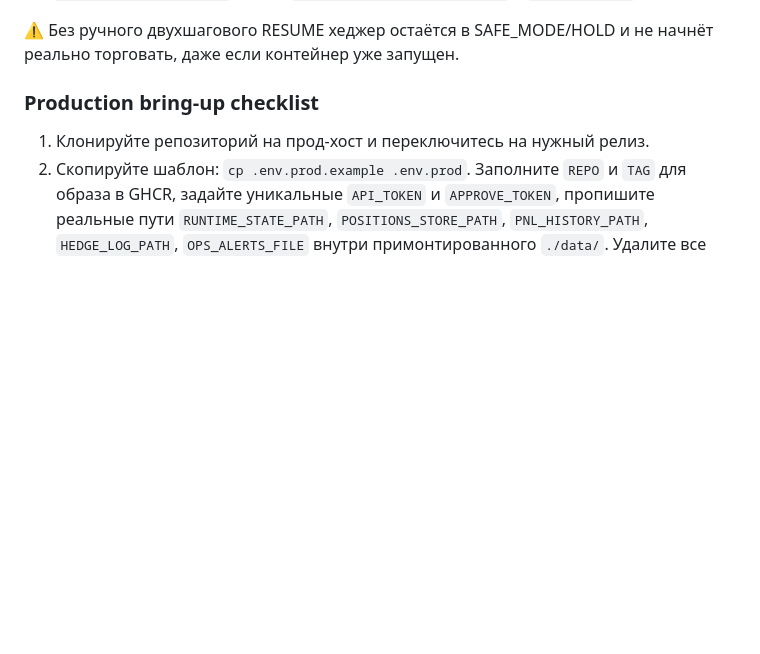
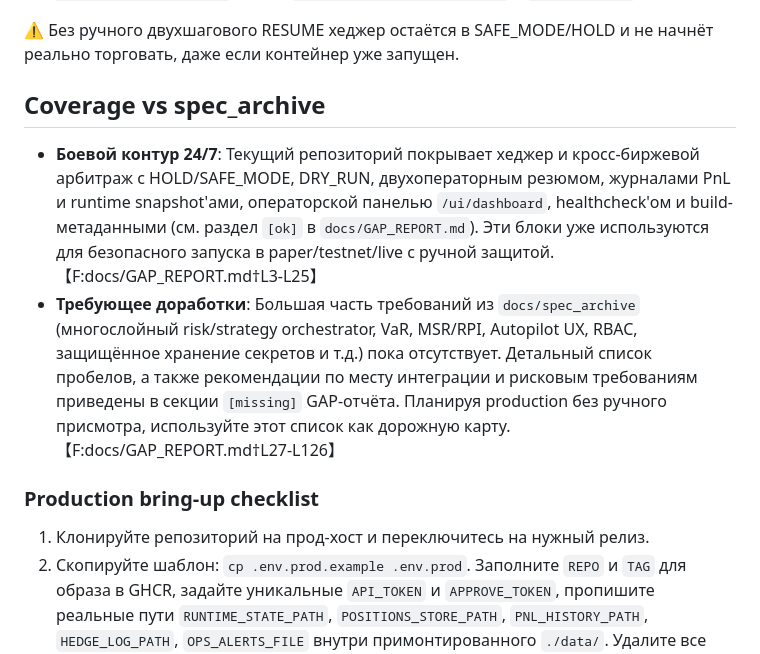
Before and after one commit to Dennicka/propbot, a Markdown page: README.md, the part around the change. GitHub-like rendering; blank space fills up the shorter version.

Commit message:
Add spec coverage gap report and README updates

```diff
--- a/README.md
+++ b/README.md
@@ -19,6 +19,20 @@
 
 ⚠️ Без ручного двухшагового RESUME хеджер остаётся в SAFE_MODE/HOLD и не начнёт
 реально торговать, даже если контейнер уже запущен.
+
+## Coverage vs spec_archive
+
+- **Боевой контур 24/7**: Текущий репозиторий покрывает хеджер и кросс-биржевой
+  арбитраж с HOLD/SAFE_MODE, DRY_RUN, двухоператорным резюмом, журналами PnL и
+  runtime snapshot'ами, операторской панелью `/ui/dashboard`, healthcheck'ом и
+  build-метаданными (см. раздел `[ok]` в `docs/GAP_REPORT.md`). Эти блоки уже
+  используются для безопасного запуска в paper/testnet/live с ручной защитой. 【F:docs/GAP_REPORT.md†L3-L25】
+- **Требующее доработки**: Большая часть требований из `docs/spec_archive`
+  (многослойный risk/strategy orchestrator, VaR, MSR/RPI, Autopilot UX, RBAC,
+  защищённое хранение секретов и т.д.) пока отсутствует. Детальный список
+  пробелов, а также рекомендации по месту интеграции и рисковым требованиям
+  приведены в секции `[missing]` GAP-отчёта. Планируя production без ручного
+  присмотра, используйте этот список как дорожную карту. 【F:docs/GAP_REPORT.md†L27-L126】
 
 ### Production bring-up checklist
 
```
Also changed, not shown: docs/GAP_REPORT.md (added, +75 -0 lines), docs/OPERATOR_RUNBOOK.md (+13 -0 lines).
